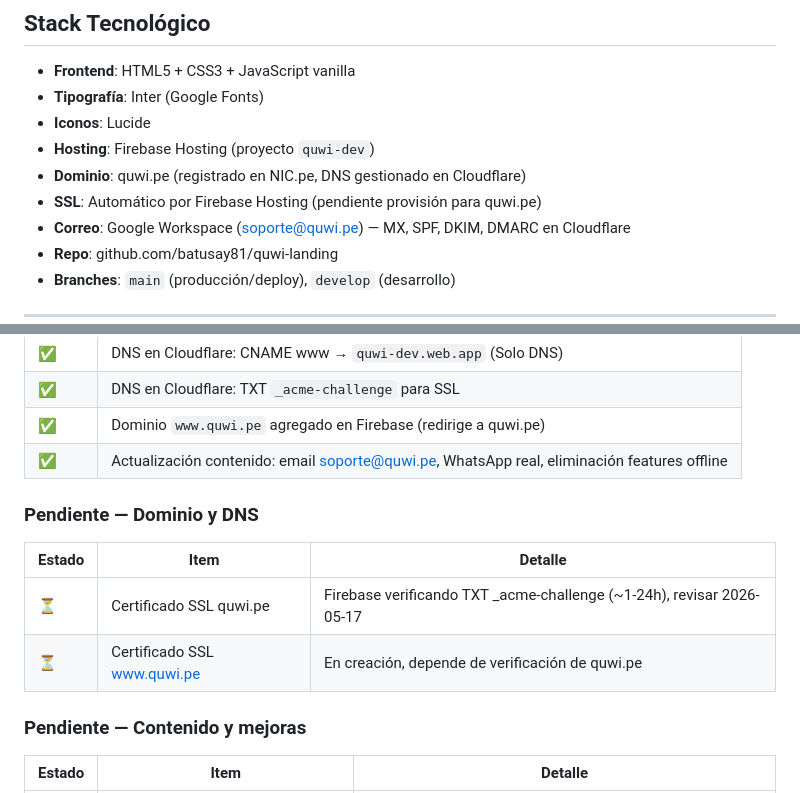
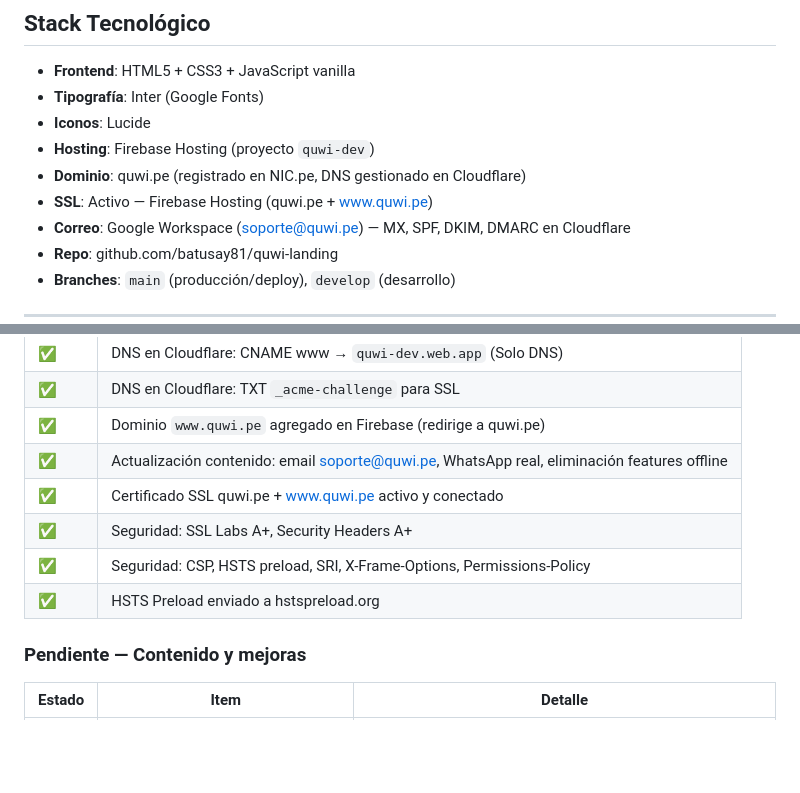
Before and after one commit to batusay81/quwi-landing, a Markdown page: CLAUDE.md, 2 parts joined by grey strips. Rendered like a GitHub page; blank space fills up the shorter version.

Commit message:
docs: actualizar estado — SSL activo, dominio conectado, seguridad A+
- Certificado SSL quwi.pe + www.quwi.pe activo y conectado
- SSL Labs A+, Security Headers A+
- HSTS preload enviado

Co-Authored-By: Claude Opus 4.6 (1M context) <noreply@anthropic.com>

```diff
--- a/CLAUDE.md
+++ b/CLAUDE.md
@@ -6,7 +6,7 @@
 - **Iconos**: Lucide
 - **Hosting**: Firebase Hosting (proyecto `quwi-dev`)
 - **Dominio**: quwi.pe (registrado en NIC.pe, DNS gestionado en Cloudflare)
-- **SSL**: Automático por Firebase Hosting (pendiente provisión para quwi.pe)
+- **SSL**: Activo — Firebase Hosting (quwi.pe + www.quwi.pe)
 - **Correo**: Google Workspace (soporte@quwi.pe) — MX, SPF, DKIM, DMARC en Cloudflare
 - **Repo**: github.com/batusay81/quwi-landing
 - **Branches**: `main` (producción/deploy), `develop` (desarrollo)
@@ -28,12 +28,10 @@
 | ✅ | DNS en Cloudflare: TXT `_acme-challenge` para SSL |
 | ✅ | Dominio `www.quwi.pe` agregado en Firebase (redirige a quwi.pe) |
 | ✅ | Actualización contenido: email soporte@quwi.pe, WhatsApp real, eliminación features offline |
-
-### Pendiente — Dominio y DNS
-| Estado | Item | Detalle |
-|--------|------|---------|
-| ⏳ | Certificado SSL quwi.pe | Firebase verificando TXT _acme-challenge (~1-24h), revisar 2026-05-17 |
-| ⏳ | Certificado SSL www.quwi.pe | En creación, depende de verificación de quwi.pe |
+| ✅ | Certificado SSL quwi.pe + www.quwi.pe activo y conectado |
+| ✅ | Seguridad: SSL Labs A+, Security Headers A+ |
+| ✅ | Seguridad: CSP, HSTS preload, SRI, X-Frame-Options, Permissions-Policy |
+| ✅ | HSTS Preload enviado a hstspreload.org |
 
 ### Pendiente — Contenido y mejoras
 | Estado | Item | Detalle |
```
